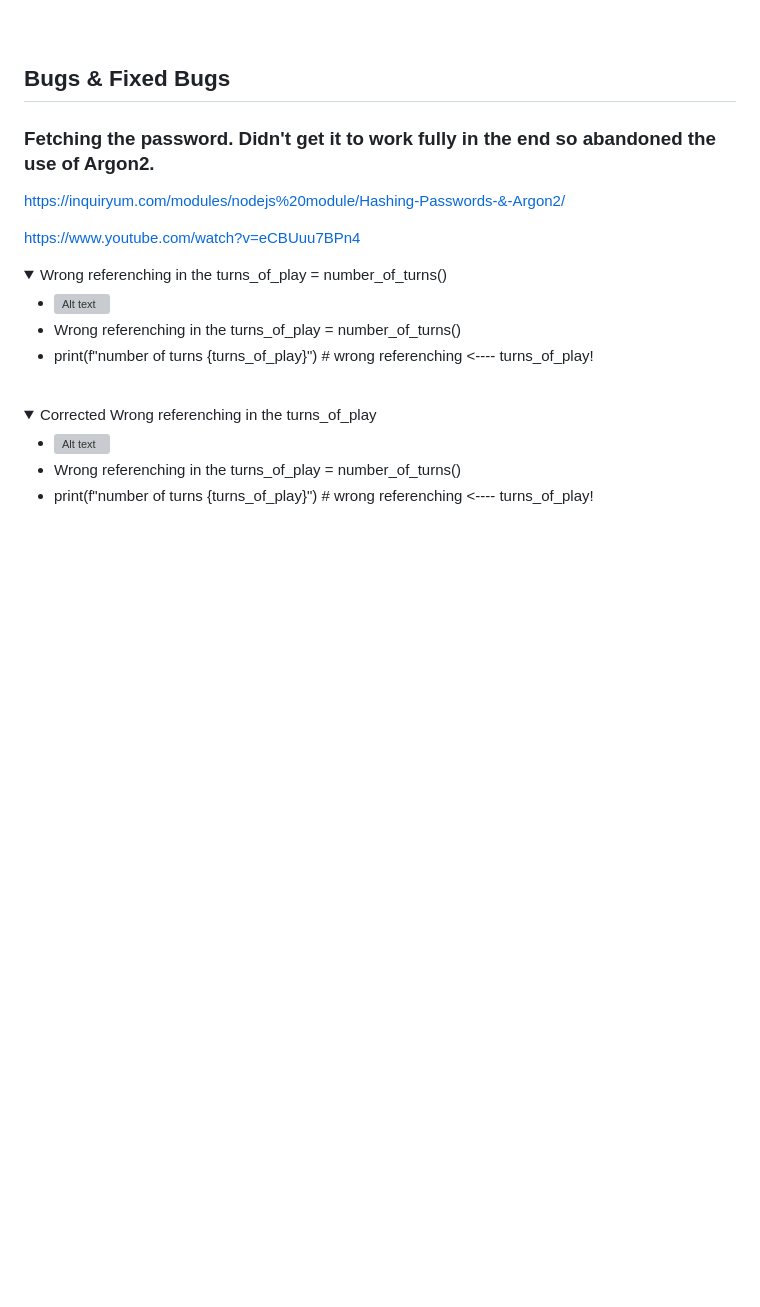
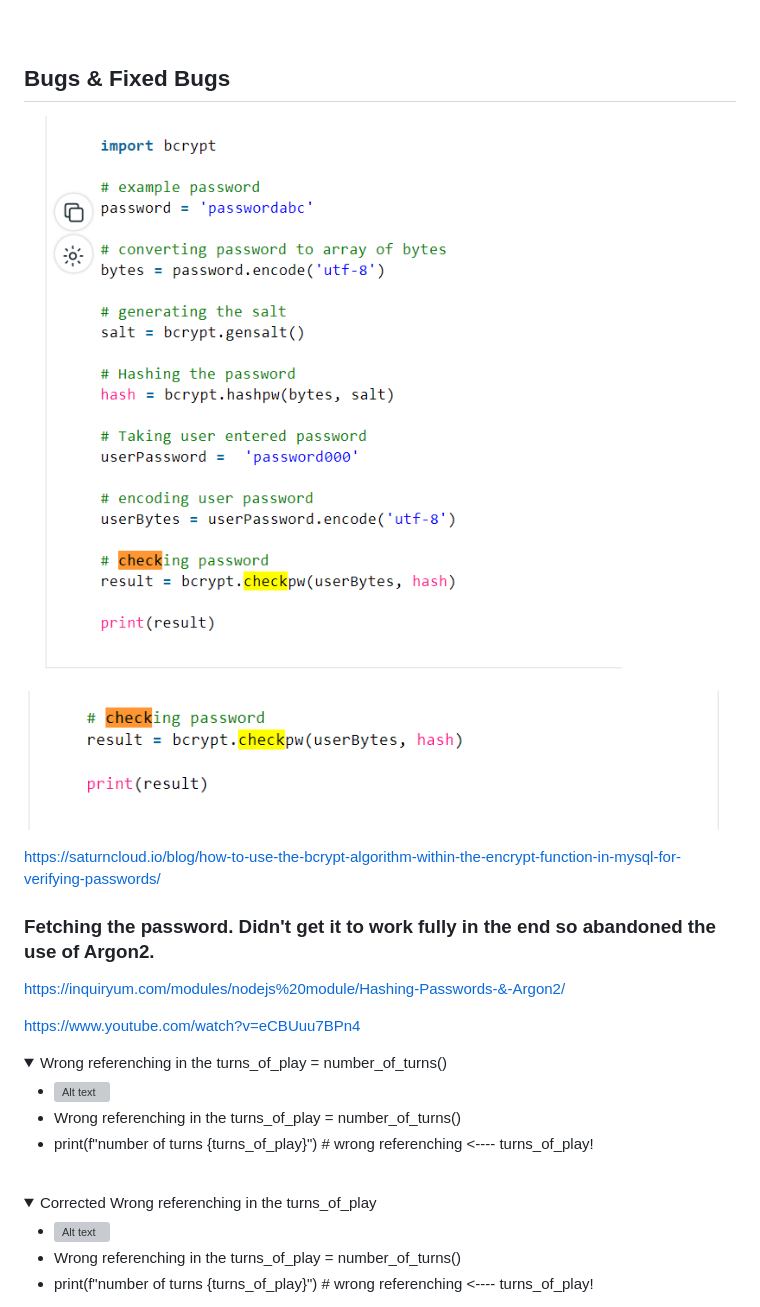
Before and after one commit to Moonchichiii/battleship_project3, a Markdown page: README.md, the part around the change. GitHub-like rendering; pictures changed too: assets/readme_images/Password_check_bccrypt.png (added), assets/readme_images/bccrypt_password_check.png (added); folded sections open; blank space fills up the shorter version; grey boxes are pictures that could not be loaded.

```diff
--- a/README.md
+++ b/README.md
@@ -318,6 +318,14 @@ requirements.txt file contains following libraries:
 
 ## Bugs & Fixed Bugs
 
+
+
+![Alt text](assets/readme_images/bccrypt_password_check.png)
+
+![Alt text](assets/readme_images/Password_check_bccrypt.png)
+
+https://saturncloud.io/blog/how-to-use-the-bcrypt-algorithm-within-the-encrypt-function-in-mysql-for-verifying-passwords/
+
 ### Fetching the password. Didn't get it to work fully in the end so abandoned the use of Argon2.
 
 
```
Also changed, not shown: 1 other file.
